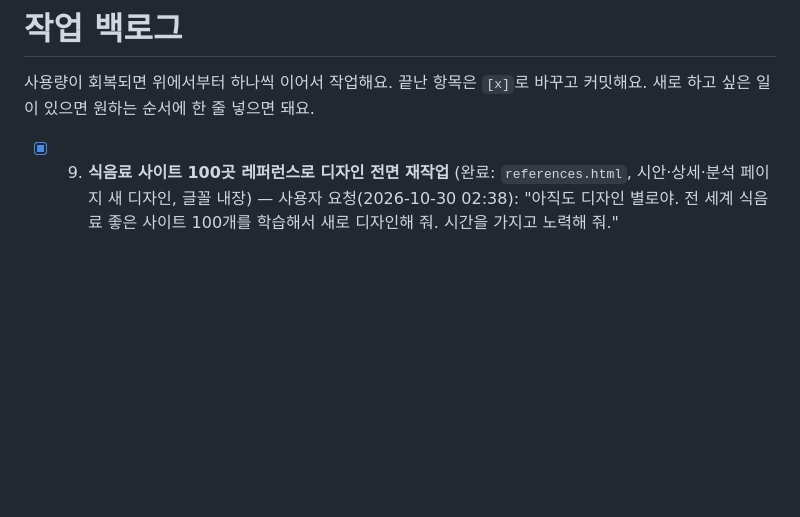
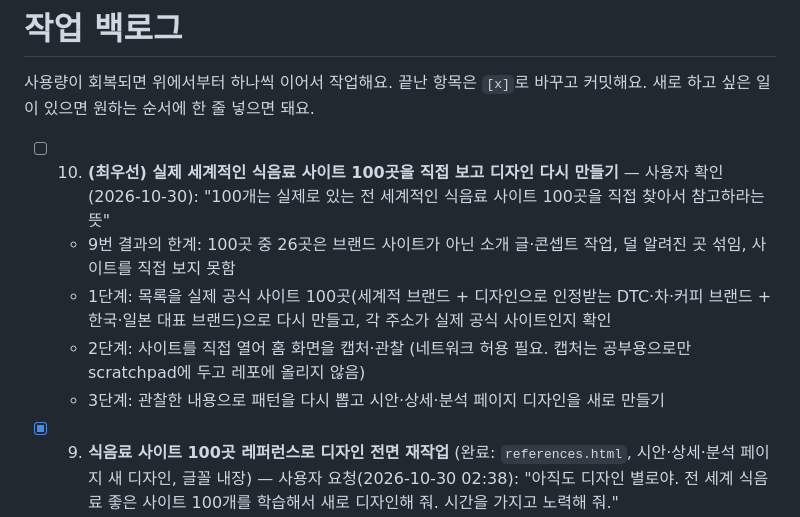
Before and after one commit to areweloststars/makesite, a Markdown page: BACKLOG.md, the part around the change. Drawn GitHub-style; blank space fills up the shorter version.

Commit message:
Queue redo: study 100 real F&B sites directly before redesign
Co-Authored-By: Claude Opus 5.5 <noreply@anthropic.com>
Claude-Session: https://claude.ai/code/session_014Xx3ya9nPZoNJ1D1RNaoBc

```diff
--- a/BACKLOG.md
+++ b/BACKLOG.md
@@ -3,6 +3,11 @@
 사용량이 회복되면 위에서부터 하나씩 이어서 작업해요. 끝난 항목은 `[x]`로 바꾸고 커밋해요.
 새로 하고 싶은 일이 있으면 원하는 순서에 한 줄 넣으면 돼요.
 
+- [ ] 10. **(최우선) 실제 세계적인 식음료 사이트 100곳을 직접 보고 디자인 다시 만들기** — 사용자 확인(2026-10-30): "100개는 실제로 있는 전 세계적인 식음료 사이트 100곳을 직접 찾아서 참고하라는 뜻"
+  - 9번 결과의 한계: 100곳 중 26곳은 브랜드 사이트가 아닌 소개 글·콘셉트 작업, 덜 알려진 곳 섞임, 사이트를 직접 보지 못함
+  - 1단계: 목록을 실제 공식 사이트 100곳(세계적 브랜드 + 디자인으로 인정받는 DTC·차·커피 브랜드 + 한국·일본 대표 브랜드)으로 다시 만들고, 각 주소가 실제 공식 사이트인지 확인
+  - 2단계: 사이트를 직접 열어 홈 화면을 캡처·관찰 (네트워크 허용 필요. 캡처는 공부용으로만 scratchpad에 두고 레포에 올리지 않음)
+  - 3단계: 관찰한 내용으로 패턴을 다시 뽑고 시안·상세·분석 페이지 디자인을 새로 만들기
 - [x] 9. **식음료 사이트 100곳 레퍼런스로 디자인 전면 재작업** (완료: `references.html`, 시안·상세·분석 페이지 새 디자인, 글꼴 내장) — 사용자 요청(2026-10-30 02:38): "아직도 디자인 별로야. 전 세계 식음료 좋은 사이트 100개를 학습해서 새로 디자인해 줘. 시간을 가지고 노력해 줘."
   - 1단계: 100곳 레퍼런스를 `dreve-portfolio/references.html`에 정리 (사이트·분류·배울 점·링크). 이 환경은 사이트를 직접 열 수 없어서 검색 결과와 알려진 특징으로 정리했다고 표시
   - 2단계: 공통 패턴 뽑기 → 시안(`mockup.html`·`product.html`)과 분석 페이지 디자인을 새로 만들기. 지금 디자인을 고치는 수준이 아니라 새로 설계
```
